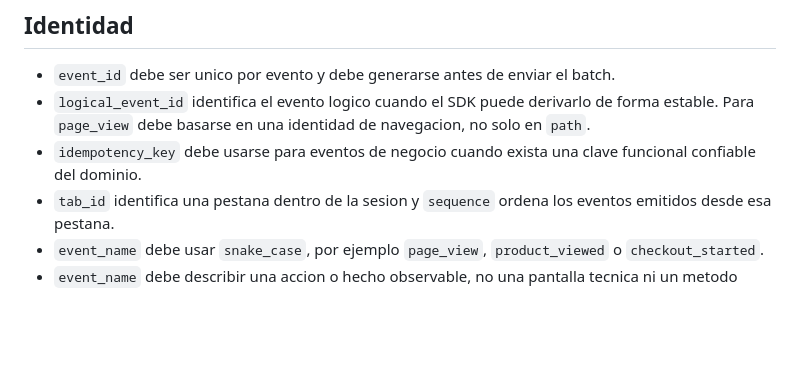
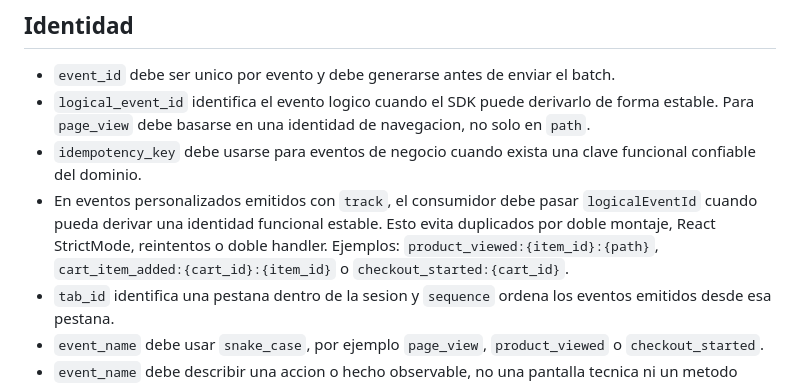
Before and after one commit to fernan2cp/GoAnalytics, a Markdown page: docs/event-conventions.md, the part around the change. GitHub-like rendering; blank space fills up the shorter version.

```diff
--- a/docs/event-conventions.md
+++ b/docs/event-conventions.md
@@ -10,6 +10,11 @@ Este documento define las reglas base para nombrar, versionar y transportar even
   navegacion, no solo en `path`.
 - `idempotency_key` debe usarse para eventos de negocio cuando exista una clave
   funcional confiable del dominio.
+- En eventos personalizados emitidos con `track`, el consumidor debe pasar
+  `logicalEventId` cuando pueda derivar una identidad funcional estable. Esto
+  evita duplicados por doble montaje, React StrictMode, reintentos o doble
+  handler. Ejemplos: `product_viewed:{item_id}:{path}`,
+  `cart_item_added:{cart_id}:{item_id}` o `checkout_started:{cart_id}`.
 - `tab_id` identifica una pestana dentro de la sesion y `sequence` ordena los
   eventos emitidos desde esa pestana.
 - `event_name` debe usar `snake_case`, por ejemplo `page_view`, `product_viewed` o `checkout_started`.
```
Also changed, not shown: docs/integration/instrucciones-integracion-go-analytics-minimo.md (+42 -0 lines), packages/web-sdk/README.md (+39 -0 lines).
